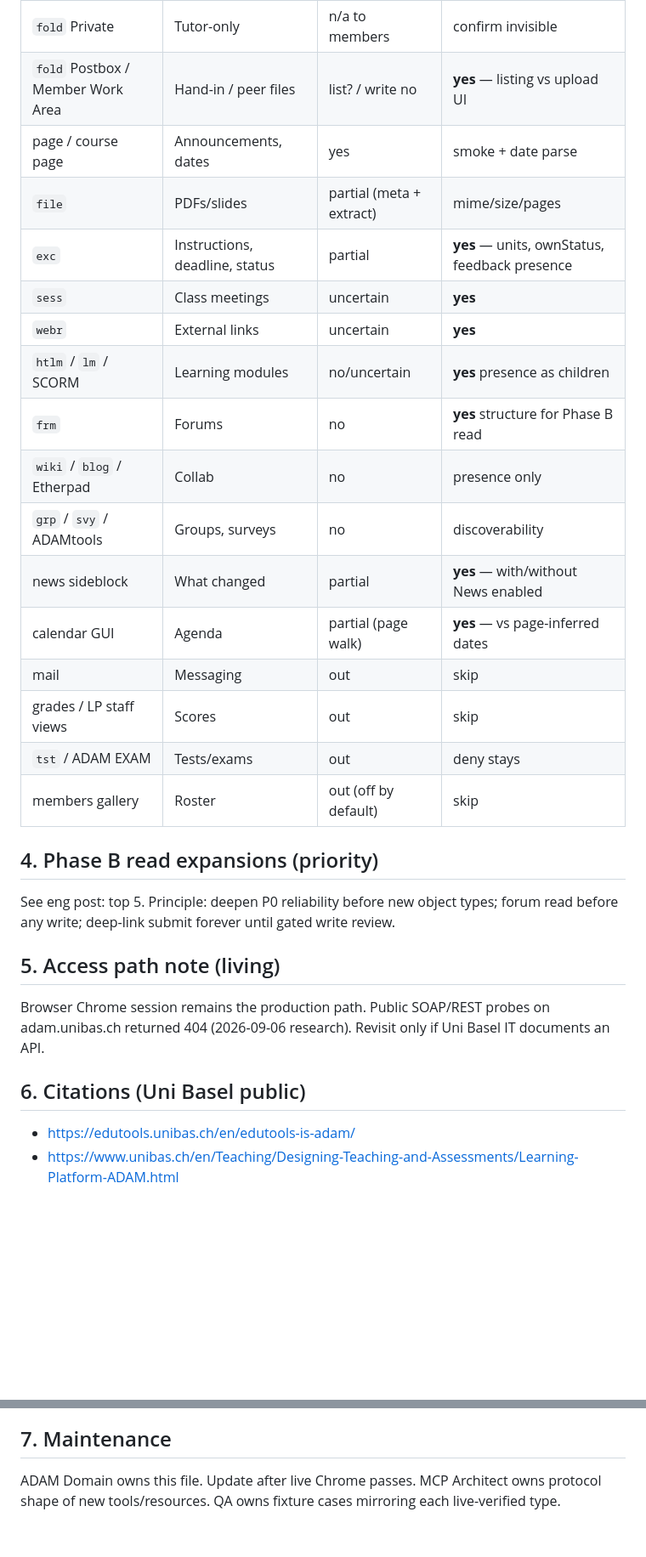
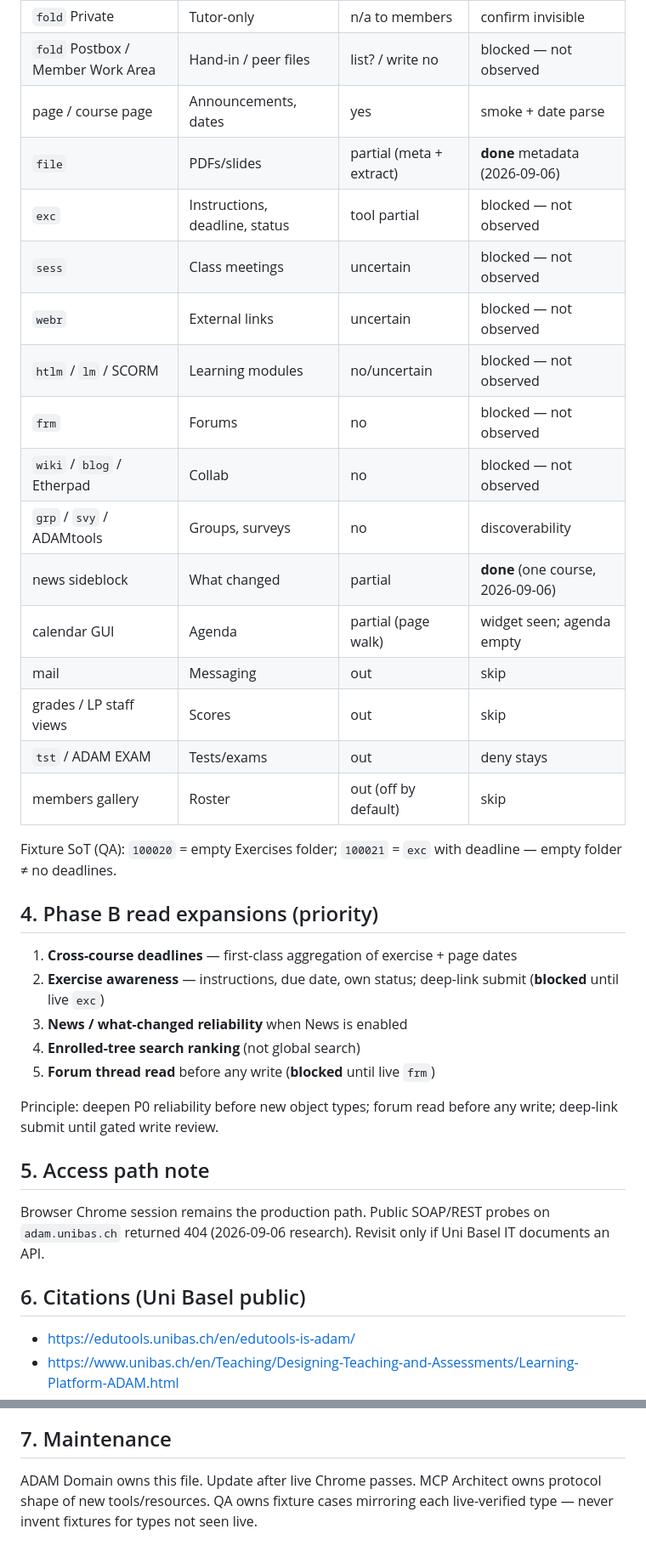
Before and after one commit to Arudchayan/adam-mcp, a Markdown page: docs/capabilities.md, 2 parts joined by grey strips. Shown at 85% size. Drawn GitHub-style; blank space fills up the shorter version.

Commit message:
docs(capabilities): retitle living doc; stamp live inventory; inline Phase B

```diff
--- a/docs/capabilities.md
+++ b/docs/capabilities.md
@@ -42,28 +50,39 @@ Writes (submit, post, mail send), gradebook, member gallery, `tst` / ADAM EXAM,
 | `fold` Private | Tutor-only | n/a to members | confirm invisible |
-| `fold` Postbox / Member Work Area | Hand-in / peer files | list? / write no | **yes** — listing vs upload UI |
+| `fold` Postbox / Member Work Area | Hand-in / peer files | list? / write no | blocked — not observed |
 | page / course page | Announcements, dates | yes | smoke + date parse |
-| `file` | PDFs/slides | partial (meta + extract) | mime/size/pages |
-| `exc` | Instructions, deadline, status | partial | **yes** — units, ownStatus, feedback presence |
-| `sess` | Class meetings | uncertain | **yes** |
-| `webr` | External links | uncertain | **yes** |
-| `htlm` / `lm` / SCORM | Learning modules | no/uncertain | **yes** presence as children |
-| `frm` | Forums | no | **yes** structure for Phase B read |
-| `wiki` / `blog` / Etherpad | Collab | no | presence only |
+| `file` | PDFs/slides | partial (meta + extract) | **done** metadata (2026-09-06) |
+| `exc` | Instructions, deadline, status | tool partial | blocked — not observed |
+| `sess` | Class meetings | uncertain | blocked — not observed |
+| `webr` | External links | uncertain | blocked — not observed |
+| `htlm` / `lm` / SCORM | Learning modules | no/uncertain | blocked — not observed |
+| `frm` | Forums | no | blocked — not observed |
+| `wiki` / `blog` / Etherpad | Collab | no | blocked — not observed |
 | `grp` / `svy` / ADAMtools | Groups, surveys | no | discoverability |
-| news sideblock | What changed | partial | **yes** — with/without News enabled |
-| calendar GUI | Agenda | partial (page walk) | **yes** — vs page-inferred dates |
+| news sideblock | What changed | partial | **done** (one course, 2026-09-06) |
+| calendar GUI | Agenda | partial (page walk) | widget seen; agenda empty |
 | mail | Messaging | out | skip |
 | grades / LP staff views | Scores | out | skip |
 | `tst` / ADAM EXAM | Tests/exams | out | deny stays |
 | members gallery | Roster | out (off by default) | skip |
 
+Fixture SoT (QA): `100020` = empty Exercises folder; `100021` = `exc` with deadline — empty folder ≠ no deadlines.
+
 ## 4. Phase B read expansions (priority)
-See eng post: top 5. Principle: deepen P0 reliability before new object types; forum read before any write; deep-link submit forever until gated write review.
 
-## 5. Access path note (living)
-Browser Chrome session remains the production path. Public SOAP/REST probes on adam.unibas.ch returned 404 (2026-09-06 research). Revisit only if Uni Basel IT documents an API.
+1. **Cross-course deadlines** — first-class aggregation of exercise + page dates
+2. **Exercise awareness** — instructions, due date, own status; deep-link submit (**blocked** until live `exc`)
+3. **News / what-changed reliability** when News is enabled
+4. **Enrolled-tree search ranking** (not global search)
+5. **Forum thread read** before any write (**blocked** until live `frm`)
+
+Principle: deepen P0 reliability before new object types; forum read before any write; deep-link submit until gated write review.
+
+## 5. Access path note
+
+Browser Chrome session remains the production path. Public SOAP/REST probes on `adam.unibas.ch` returned 404 (2026-09-06 research). Revisit only if Uni Basel IT documents an API.
 
 ## 6. Citations (Uni Basel public)
+
 - https://edutools.unibas.ch/en/edutools-is-adam/
 - https://www.unibas.ch/en/Teaching/Designing-Teaching-and-Assessments/Learning-Platform-ADAM.html
 - https://adam.unibas.ch/goto_adam_file_1439630_download.html (Student QSG)
@@ -74,4 +93,5 @@ Browser Chrome session remains the production path. Public SOAP/REST probes on a
 - https://adam.unibas.ch/robots.txt
 
 ## 7. Maintenance
-ADAM Domain owns this file. Update after live Chrome passes. MCP Architect owns protocol shape of new tools/resources. QA owns fixture cases mirroring each live-verified type.
+
+ADAM Domain owns this file. Update after live Chrome passes. MCP Architect owns protocol shape of new tools/resources. QA owns fixture cases mirroring each live-verified type — never invent fixtures for types not seen live.
```
Also changed, not shown: other parts of docs/capabilities.md (+23 -15 lines).
